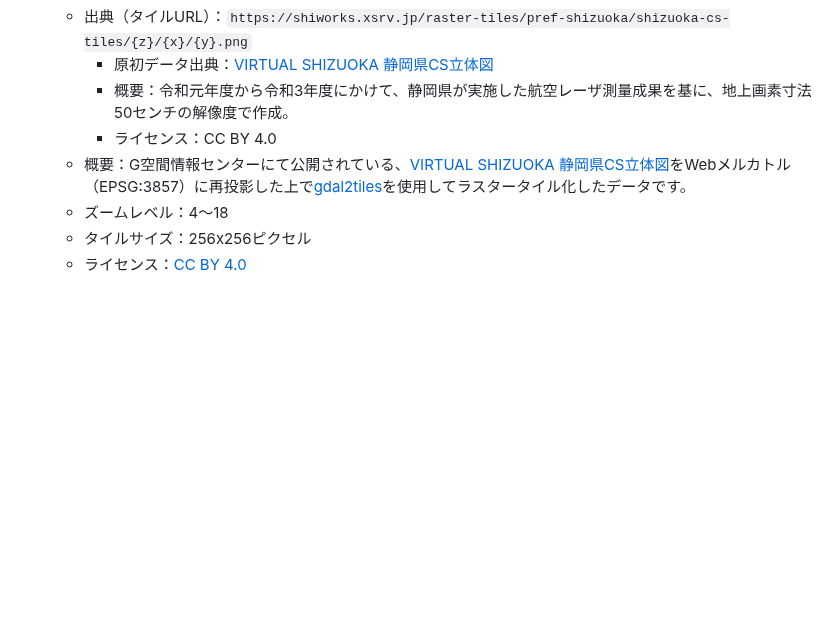
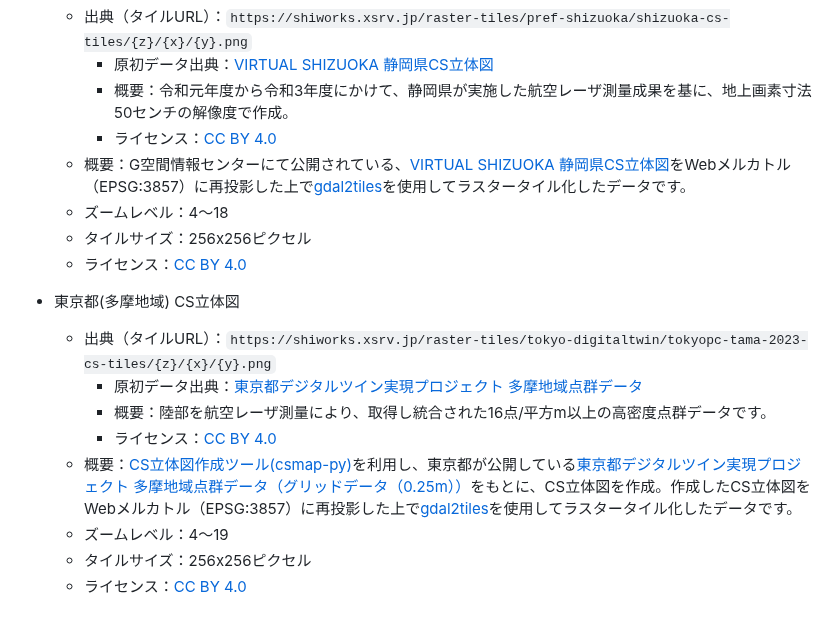
Before and after one commit to shi-works/aist-dem-with-cs-on-maplibre-gl-js, a Markdown page: README.md, the part around the change. GitHub-like rendering; blank space fills up the shorter version.

```diff
--- a/README.md
+++ b/README.md
@@ -82,9 +82,19 @@ https://shi-works.github.io/aist-dem-with-cs-on-maplibre-gl-js/
     - 出典（タイルURL）：`https://shiworks.xsrv.jp/raster-tiles/pref-shizuoka/shizuoka-cs-tiles/{z}/{x}/{y}.png`
       - 原初データ出典：[VIRTUAL SHIZUOKA 静岡県CS立体図](https://www.geospatial.jp/ckan/dataset/shizuoka-2023-csmap)
       - 概要：令和元年度から令和3年度にかけて、静岡県が実施した航空レーザ測量成果を基に、地上画素寸法50センチの解像度で作成。
-      - ライセンス：CC BY 4.0
+      - ライセンス：[CC BY 4.0](https://creativecommons.org/licenses/by/4.0/)
     - 概要：G空間情報センターにて公開されている、[VIRTUAL SHIZUOKA 静岡県CS立体図](https://www.geospatial.jp/ckan/dataset/shizuoka-2023-csmap)をWebメルカトル（EPSG:3857）に再投影した上で[gdal2tiles](https://gdal.org/programs/gdal2tiles.html)を使用してラスタータイル化したデータです。
     - ズームレベル：4～18
+    - タイルサイズ：256x256ピクセル
+    - ライセンス：[CC BY 4.0](https://creativecommons.org/licenses/by/4.0/)
+
+- 東京都(多摩地域) CS立体図
+    - 出典（タイルURL）：`https://shiworks.xsrv.jp/raster-tiles/tokyo-digitaltwin/tokyopc-tama-2023-cs-tiles/{z}/{x}/{y}.png`
+      - 原初データ出典：[東京都デジタルツイン実現プロジェクト 多摩地域点群データ](https://www.geospatial.jp/ckan/dataset/tokyopc-tama-2023)
+      - 概要：陸部を航空レーザ測量により、取得し統合された16点/平方m以上の高密度点群データです。
+      - ライセンス：[CC BY 4.0](https://creativecommons.org/licenses/by/4.0/)
+    - 概要：[CS立体図作成ツール(csmap-py)](https://github.com/MIERUNE/csmap-py)を利用し、東京都が公開している[東京都デジタルツイン実現プロジェクト 多摩地域点群データ（グリッドデータ（0.25m））](https://www.geospatial.jp/ckan/dataset/tokyopc-tama-2023)をもとに、CS立体図を作成。作成したCS立体図をWebメルカトル（EPSG:3857）に再投影した上で[gdal2tiles](https://gdal.org/programs/gdal2tiles.html)を使用してラスタータイル化したデータです。
+    - ズームレベル：4～19
     - タイルサイズ：256x256ピクセル
     - ライセンス：[CC BY 4.0](https://creativecommons.org/licenses/by/4.0/)
 
```
